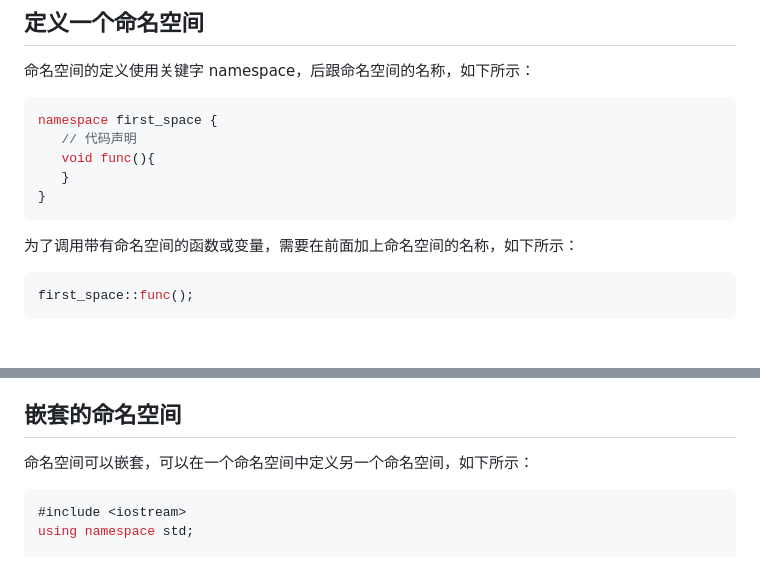
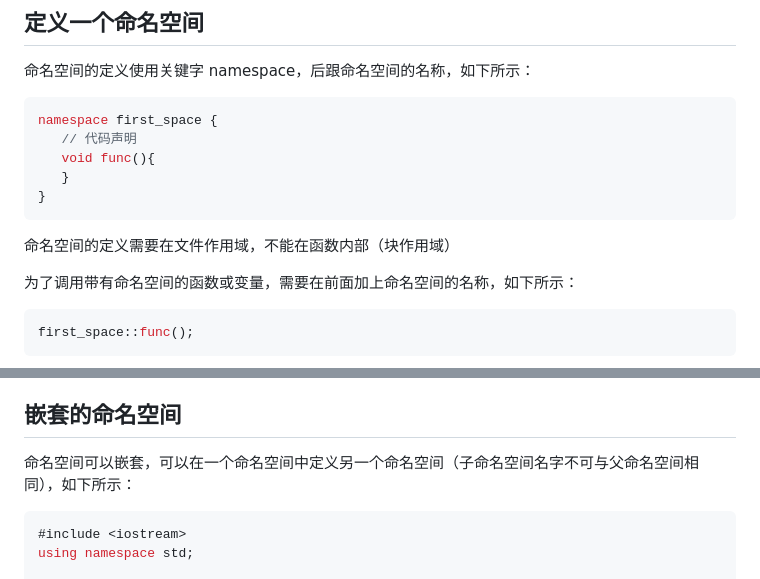
Before and after one commit to mingzhixian/StudyMd, a Markdown page: c++/命名空间.md, 2 parts joined by grey strips. GitHub-like rendering; blank space fills up the shorter version.

````diff
--- a/c++/命名空间.md
+++ b/c++/命名空间.md
@@ -21,6 +21,8 @@ namespace first_space {
    }
 }
 ```
+
+命名空间的定义需要在文件作用域，不能在函数内部（块作用域）
 
 为了调用带有命名空间的函数或变量，需要在前面加上命名空间的名称，如下所示：
 
@@ -255,7 +257,7 @@ namespace a
 
 ## 嵌套的命名空间
 
-命名空间可以嵌套，可以在一个命名空间中定义另一个命名空间，如下所示：
+命名空间可以嵌套，可以在一个命名空间中定义另一个命名空间（子命名空间名字不可与父命名空间相同），如下所示：
 
 ```c++
 #include <iostream>
````
Also changed, not shown: c++/友元函数.md (added, +20 -0 lines), c++/静态成员.md (+152 -2 lines), c++/IMG/静态成员_1.png (added), 2 other files.
